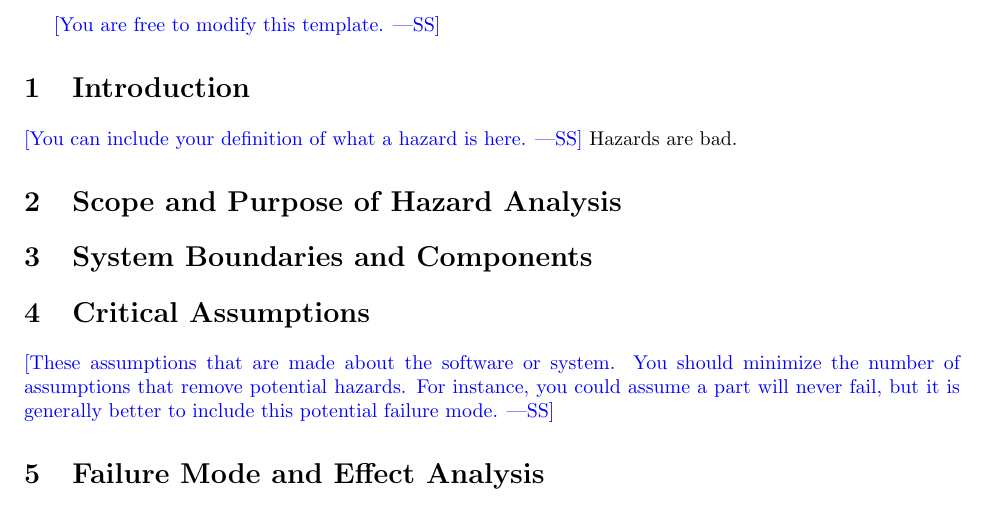
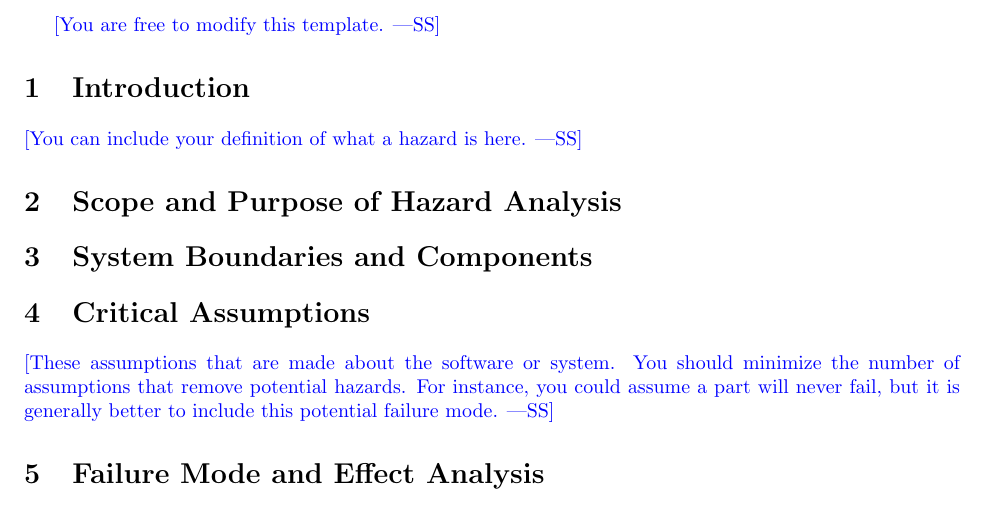
Before and after one commit to JonCels/chess-connect, a LaTeX document (docs/HazardAnalysis/HazardAnalysis.tex): part of page 4 of 5, cut so that both start at the same text. Compiled offline with pdfLaTeX.

Commit message:
Removed text text from Introduction

```diff
--- a/docs/HazardAnalysis/HazardAnalysis.tex
+++ b/docs/HazardAnalysis/HazardAnalysis.tex
@@ -78,7 +78,6 @@ Date2 & Name(s) & Description of changes\\
 \section{Introduction}
 
 \wss{You can include your definition of what a hazard is here.}
-Hazards are bad.
 
 \section{Scope and Purpose of Hazard Analysis}
 
```
Also changed, not shown: docs/HazardAnalysis/HazardAnalysis.pdf.
